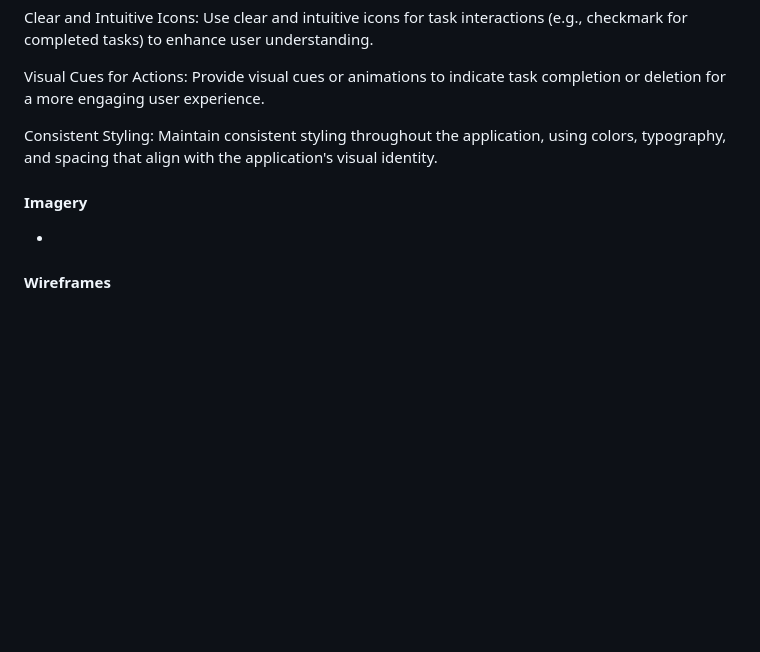
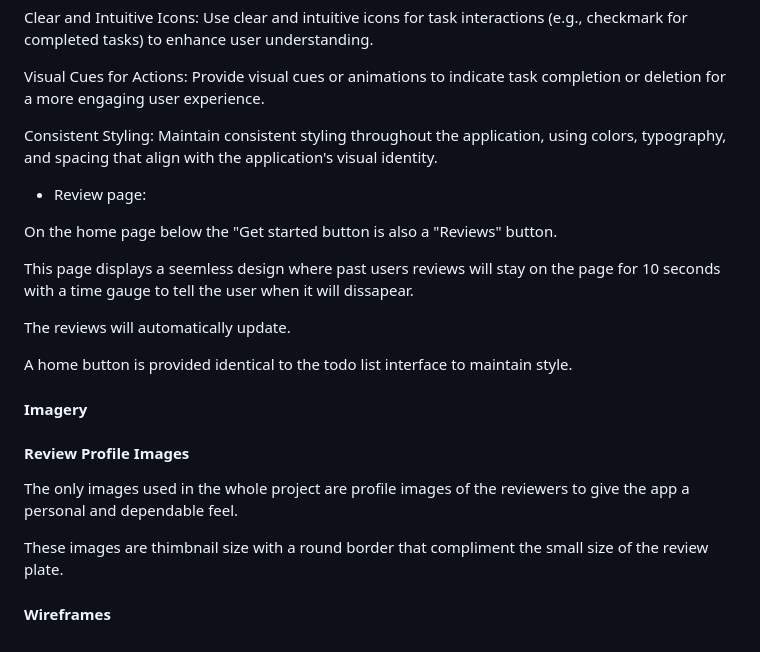
Before and after one commit to lewisjones37/MSP2_to-do-list, a Markdown page: README.md, the part around the change. Rendered like a GitHub page; blank space fills up the shorter version.

Commit message:
add imagery section of readme

```diff
--- a/README.md
+++ b/README.md
@@ -198,8 +198,22 @@ Visual Cues for Actions: Provide visual cues or animations to indicate task comp
 
 Consistent Styling: Maintain consistent styling throughout the application, using colors, typography, and spacing that align with the application's visual identity.
 
+- Review page:
+
+On the home page below the "Get started button is also a "Reviews" button.
+
+This page displays a seemless design where past users reviews will stay on the page for 10 seconds with a time gauge to tell the user when it will dissapear.
+
+The reviews will automatically update.
+
+A home button is provided identical to the todo list interface to maintain style.
+
 #### Imagery
 
--
+#### Review Profile Images
+
+The only images used in the whole project are profile images of the reviewers to give the app a personal and dependable feel.
+
+These images are thimbnail size with a round border that compliment the small size of the review plate.
 
 #### Wireframes
```
